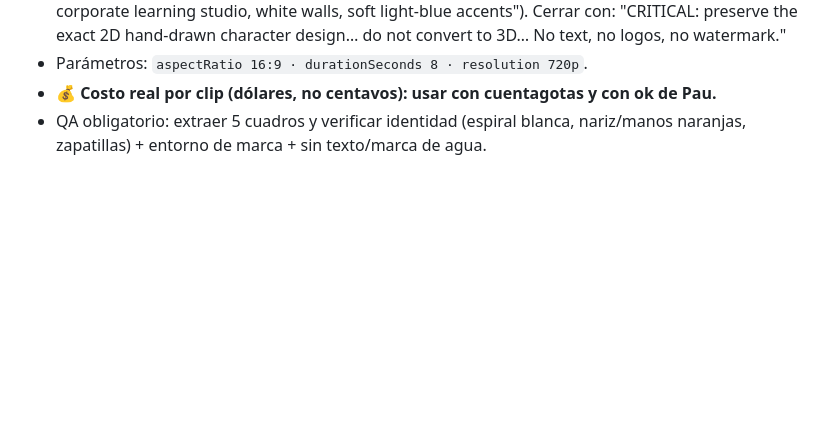
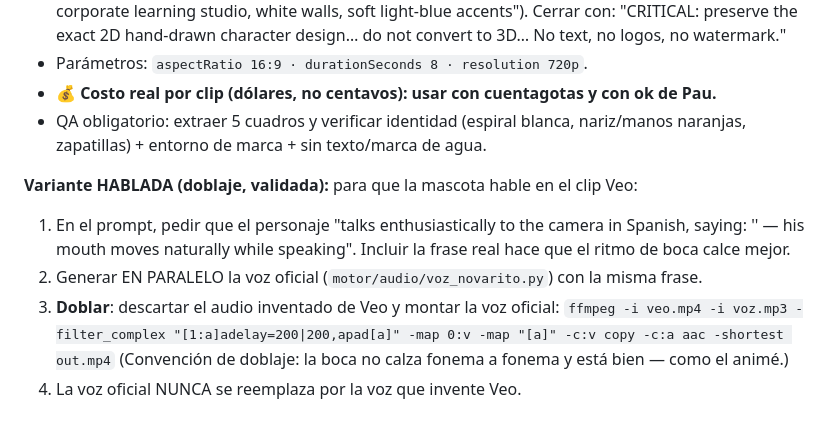
Before and after one commit to consultoranovar-glitch/NOVAR-Studio, a Markdown page: guias/produccion-video.md, the part around the change. GitHub-like rendering; blank space fills up the shorter version.

Commit message:
Guia video: variante hablada de stingers Veo (doblaje con voz oficial de Novarito)
Co-Authored-By: Claude Opus 4.8 <noreply@anthropic.com>
Claude-Session: https://claude.ai/code/session_01VrLhD2ZvjH564zdA8bBgm2

```diff
--- a/guias/produccion-video.md
+++ b/guias/produccion-video.md
@@ -62,3 +62,11 @@ Receta probada (identidad preservada — a diferencia de Flow a mano alzada):
 - Parámetros: `aspectRatio 16:9 · durationSeconds 8 · resolution 720p`.
 - 💰 **Costo real por clip (dólares, no centavos): usar con cuentagotas y con ok de Pau.**
 - QA obligatorio: extraer 5 cuadros y verificar identidad (espiral blanca, nariz/manos naranjas, zapatillas) + entorno de marca + sin texto/marca de agua.
+
+**Variante HABLADA (doblaje, validada):** para que la mascota hable en el clip Veo:
+1. En el prompt, pedir que el personaje "talks enthusiastically to the camera in Spanish, saying: '<la frase>' — his mouth moves naturally while speaking". Incluir la frase real hace que el ritmo de boca calce mejor.
+2. Generar EN PARALELO la voz oficial (`motor/audio/voz_novarito.py`) con la misma frase.
+3. **Doblar**: descartar el audio inventado de Veo y montar la voz oficial:
+   `ffmpeg -i veo.mp4 -i voz.mp3 -filter_complex "[1:a]adelay=200|200,apad[a]" -map 0:v -map "[a]" -c:v copy -c:a aac -shortest out.mp4`
+   (Convención de doblaje: la boca no calza fonema a fonema y está bien — como el animé.)
+4. La voz oficial NUNCA se reemplaza por la voz que invente Veo.
```
